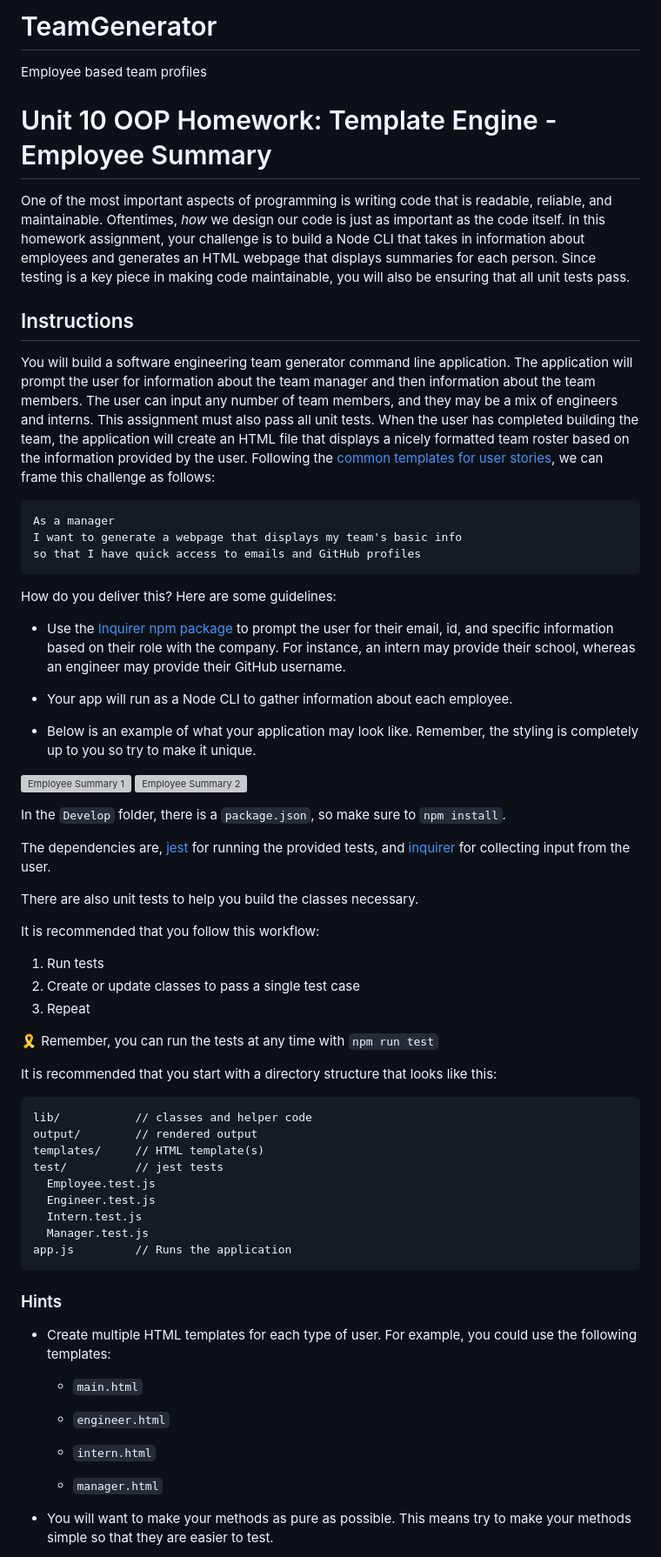
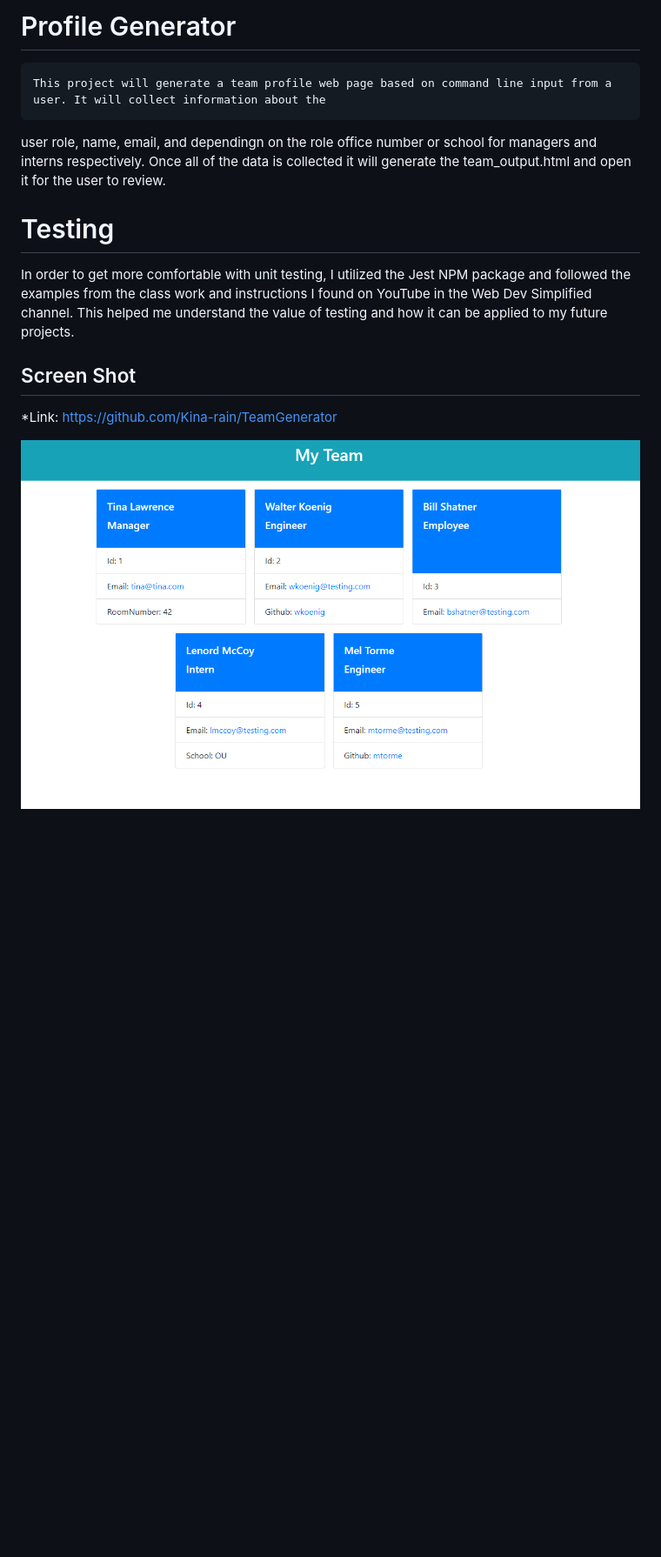
Before and after one commit to Kina-rain/TeamGenerator, a Markdown page: README.md, the part around the change printed below. Shown: that part at 87% size. Rendered like a GitHub page; pictures changed too: screenShot.png (added); blank space fills up the shorter version; grey boxes are pictures that could not be loaded.

Commit message:
final checkin. Updated readme and added tests with jest npm

````diff
--- a/README.md
+++ b/README.md
@@ -1,71 +1,18 @@
-# TeamGenerator
-Employee based team profiles
+# Profile Generator
+    This project will generate a team profile web page based on command line input from a user. It will collect information about the
+  user role, name, email, and dependingn on the role office number or school for managers and interns respectively. Once all of the data is collected it will generate the team_output.html and open it for the user to review.
 
-# Unit 10 OOP Homework: Template Engine - Employee Summary
+# Testing
+  In order to get more comfortable with unit testing, I utilized the Jest NPM package and followed the examples from the class work and
+instructions I found on YouTube in the Web Dev Simplified channel. This helped me understand the value of testing and how it can be applied
+to my future projects.
 
-One of the most important aspects of programming is writing code that is readable, reliable, and maintainable. Oftentimes, *how* we design our code is just as important as the code itself. In this homework assignment, your challenge is to build a Node CLI that takes in information about employees and generates an HTML webpage that displays summaries for each person. Since testing is a key piece in making code maintainable, you will also be ensuring that all unit tests pass.
+## Screen Shot
+
+*Link: https://github.com/Kina-rain/TeamGenerator
+
+![alt text][screenshot]
+
+[screenshot]: https://github.com/Kina-rain/TeamGenerator/blob/master/screenShot.png "Portfolio Generator"
 
 
-## Instructions
-
-You will build a software engineering team generator command line application. The application will prompt the user for information about the team manager and then information about the team members. The user can input any number of team members, and they may be a mix of engineers and interns. This assignment must also pass all unit tests. When the user has completed building the team, the application will create an HTML file that displays a nicely formatted team roster based on the information provided by the user. Following the [common templates for user stories](https://en.wikipedia.org/wiki/User_story#Common_templates), we can frame this challenge as follows:
-
-```
-As a manager
-I want to generate a webpage that displays my team's basic info
-so that I have quick access to emails and GitHub profiles
-```
-
-How do you deliver this? Here are some guidelines:
-
-* Use the [Inquirer npm package](https://github.com/SBoudrias/Inquirer.js/) to prompt the user for their email, id, and specific information based on their role with the company. For instance, an intern may provide their school, whereas an engineer may provide their GitHub username.
-
-* Your app will run as a Node CLI to gather information about each employee.
-
-* Below is an example of what your application may look like. Remember, the styling is completely up to you so try to make it unique.
-
-![Employee Summary 1](./Assets/10-OOP-homework-demo-1)
-![Employee Summary 2](./Assets/10-OOP-homework-demo-2)
-
-In the `Develop` folder, there is a `package.json`, so make sure to `npm install`.
-
-The dependencies are, [jest](https://jestjs.io/) for running the provided tests, and [inquirer](https://www.npmjs.com/package/inquirer) for collecting input from the user.
-
-There are also unit tests to help you build the classes necessary.
-
-It is recommended that you follow this workflow:
-
-1. Run tests
-2. Create or update classes to pass a single test case
-3. Repeat
-
-🎗 Remember, you can run the tests at any time with `npm run test`
-
-It is recommended that you start with a directory structure that looks like this:
-
-```
-lib/           // classes and helper code
-output/        // rendered output
-templates/     // HTML template(s)
-test/          // jest tests
-  Employee.test.js
-  Engineer.test.js
-  Intern.test.js
-  Manager.test.js
-app.js         // Runs the application
-```
-
-### Hints
-
-* Create multiple HTML templates for each type of user. For example, you could use the following templates:
-
-  * `main.html`
-
-  * `engineer.html`
-
-  * `intern.html`
-
-  * `manager.html`
-
-* You will want to make your methods as pure as possible. This means try to make your methods simple so that they are easier to test.
-
````
Also changed, not shown: other parts of README.md (+4 -75 lines), 6 other files.
